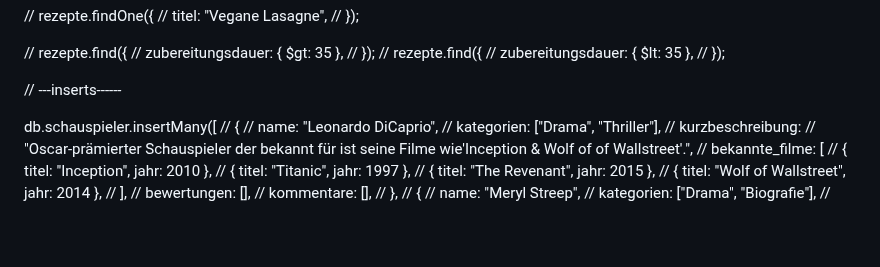
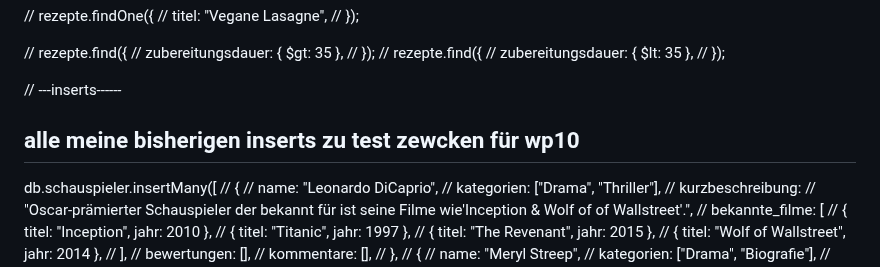
Before and after one commit to DBaku/WP10-rezept, a Markdown page: Dokumentation.md, the part around one of its changes. GitHub-like rendering; blank space fills up the shorter version.

Commit message:
bisherigen test inserts von playground in doku geholt inkl schauspieler collection

```diff
--- a/Dokumentation.md
+++ b/Dokumentation.md
@@ -103,6 +103,8 @@ const rezepte = db.getCollection("rezepte");
 // });
 
 // ---inserts------
+
+## alle meine bisherigen inserts zu test zewcken für wp10
 
 db.schauspieler.insertMany([
 // {
```
Also changed, not shown: other parts of Dokumentation.md (+4 -0 lines).
